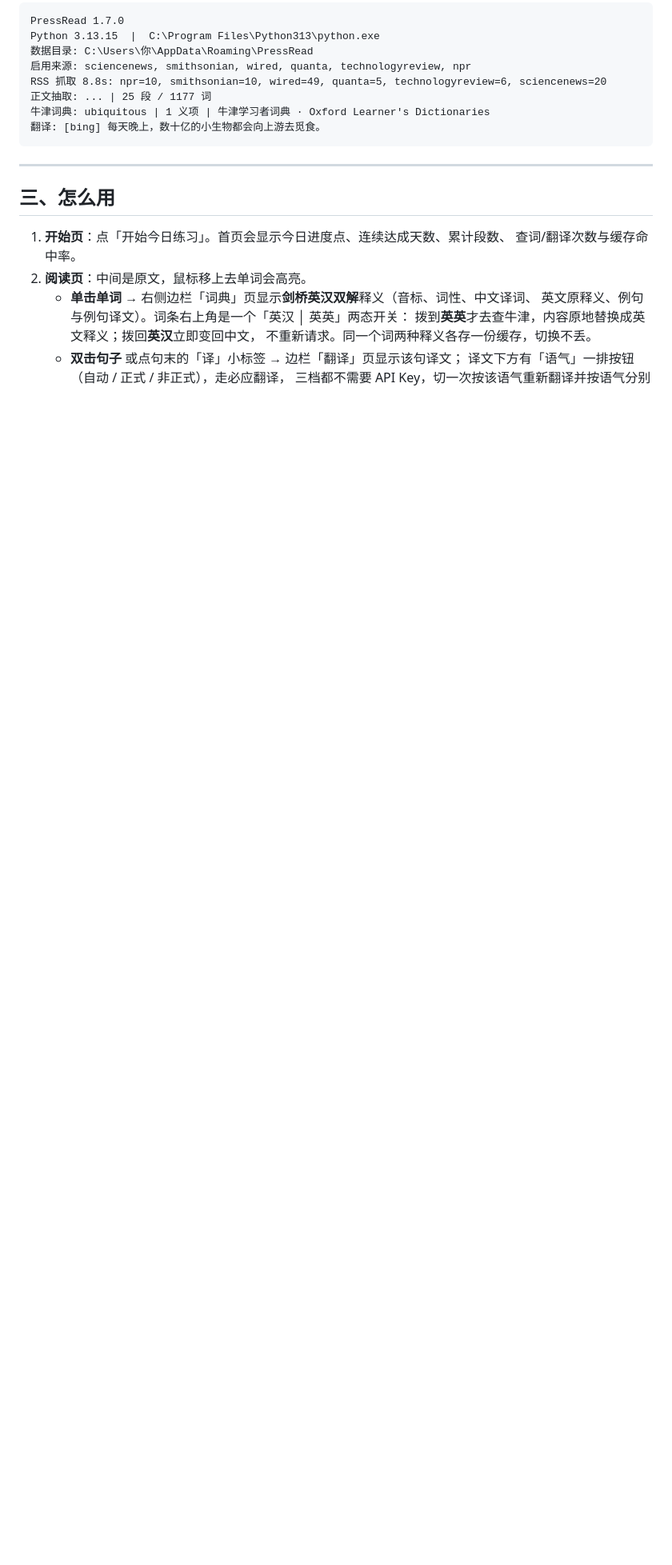
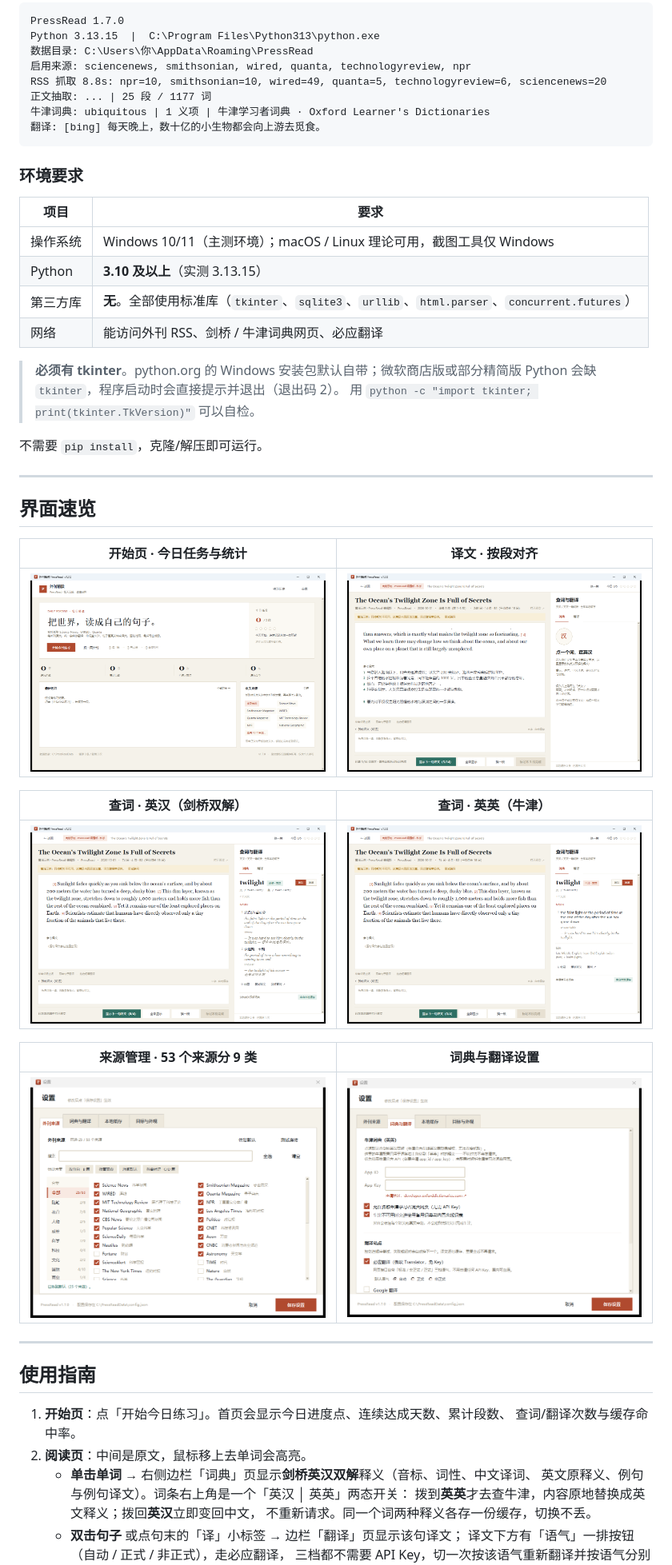
Before and after one commit to Ghub-7121/PressRead, a Markdown page: README.md, the part around one of its changes. Shown at 80% size. Drawn GitHub-style; pictures changed too: preview/settings-dict.png, preview/settings-sources.png (added), preview/start.png (added); folded sections open; blank space fills up the shorter version.

````diff
--- a/README.md
+++ b/README.md
@@ -62,9 +93,42 @@ RSS 抓取 8.8s: npr=10, smithsonian=10, wired=49, quanta=5, technologyreview=6,
 翻译: [bing] 每天晚上，数十亿的小生物都会向上游去觅食。
 ```
 
+</details>
+
+### 环境要求
+
+| 项目 | 要求 |
+| --- | --- |
+| 操作系统 | Windows 10/11（主测环境）；macOS / Linux 理论可用，截图工具仅 Windows |
+| Python | **3.10 及以上**（实测 3.13.15） |
+| 第三方库 | **无**。全部使用标准库（`tkinter`、`sqlite3`、`urllib`、`html.parser`、`concurrent.futures`） |
+| 网络 | 能访问外刊 RSS、剑桥 / 牛津词典网页、必应翻译 |
+
+> **必须有 tkinter**。python.org 的 Windows 安装包默认自带；微软商店版或部分精简版
+> Python 会缺 `tkinter`，程序启动时会直接提示并退出（退出码 2）。
+> 用 `python -c "import tkinter; print(tkinter.TkVersion)"` 可以自检。
+
+不需要 `pip install`，克隆/解压即可运行。
+
 ---
 
-## 三、怎么用
+## 界面速览
+
+| 开始页 · 今日任务与统计 | 译文 · 按段对齐 |
+| --- | --- |
+| ![开始页](preview/start.png) | ![译文](preview/translation.png) |
+
+| 查词 · 英汉（剑桥双解） | 查词 · 英英（牛津） |
+| --- | --- |
+| ![查词英汉](preview/dict-zh.png) | ![查词英英](preview/dict-en.png) |
+
+| 来源管理 · 53 个来源分 9 类 | 词典与翻译设置 |
+| --- | --- |
+| ![来源管理](preview/settings-sources.png) | ![词典与翻译](preview/settings-dict.png) |
+
+---
+
+## 使用指南
 
 1. **开始页**：点「开始今日练习」。首页会显示今日进度点、连续达成天数、累计段数、
    查词/翻译次数与缓存命中率。
````
Also changed, not shown: other parts of README.md (+133 -59 lines).
